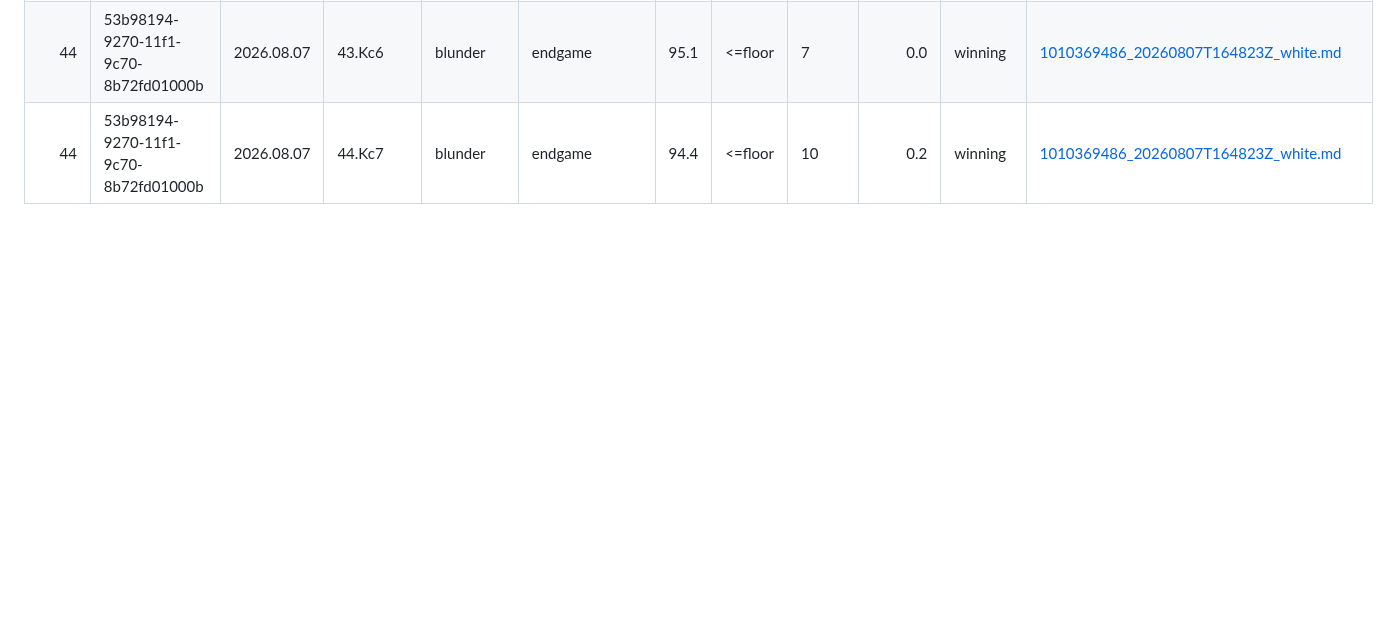
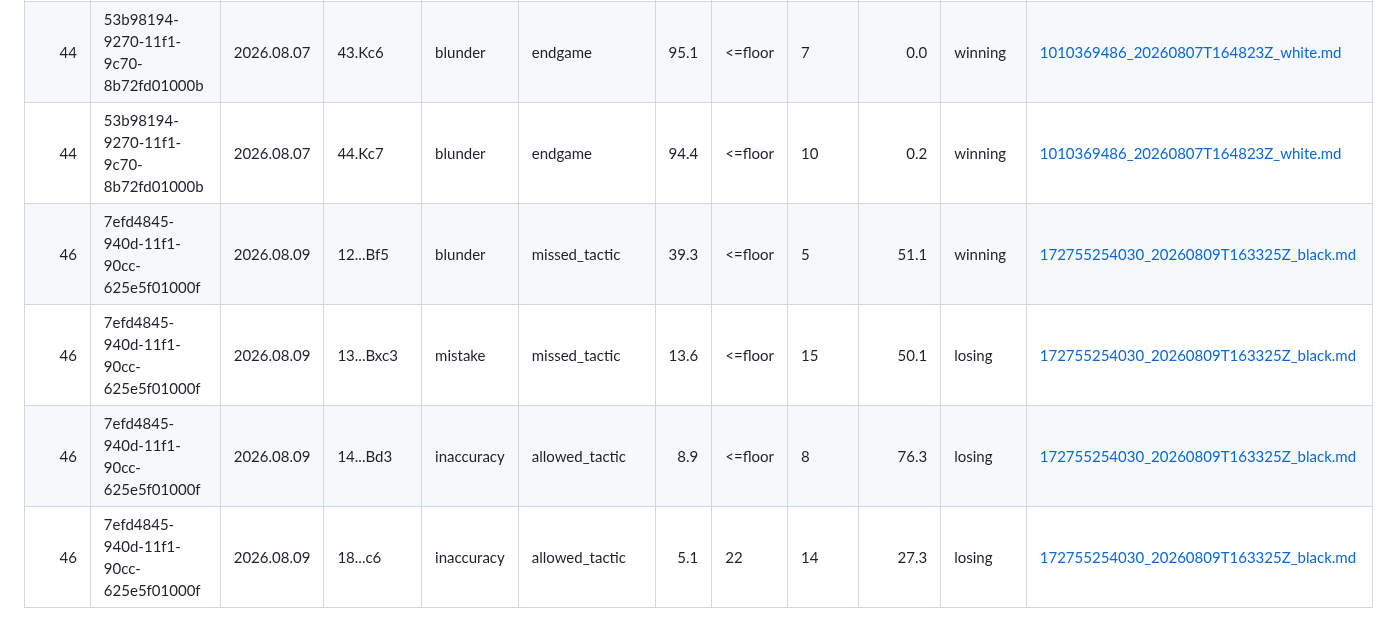
Before and after one commit to DanielKetterer/chess, a Markdown page: blunder_report.md, the part around one of its changes. Rendered like a GitHub page; blank space fills up the shorter version.

```diff
--- a/blunder_report.md
+++ b/blunder_report.md
@@ -315,3 +315,7 @@ Depth column: an integer is a measured depth. `<=floor` means the engine stably
 | 44 | 53b98194-9270-11f1-9c70-8b72fd01000b | 2026.08.07 | 31.Kg3 | blunder | positional | 34.7 | <=floor | 11 | 3.8 | balanced | [1010369486_20260807T164823Z_white.md](reports/2026/08/07/1010369486_20260807T164823Z_white.md) |
 | 44 | 53b98194-9270-11f1-9c70-8b72fd01000b | 2026.08.07 | 43.Kc6 | blunder | endgame | 95.1 | <=floor | 7 | 0.0 | winning | [1010369486_20260807T164823Z_white.md](reports/2026/08/07/1010369486_20260807T164823Z_white.md) |
 | 44 | 53b98194-9270-11f1-9c70-8b72fd01000b | 2026.08.07 | 44.Kc7 | blunder | endgame | 94.4 | <=floor | 10 | 0.2 | winning | [1010369486_20260807T164823Z_white.md](reports/2026/08/07/1010369486_20260807T164823Z_white.md) |
+| 46 | 7efd4845-940d-11f1-90cc-625e5f01000f | 2026.08.09 | 12...Bf5 | blunder | missed_tactic | 39.3 | <=floor | 5 | 51.1 | winning | [172755254030_20260809T163325Z_black.md](reports/2026/08/09/172755254030_20260809T163325Z_black.md) |
+| 46 | 7efd4845-940d-11f1-90cc-625e5f01000f | 2026.08.09 | 13...Bxc3 | mistake | missed_tactic | 13.6 | <=floor | 15 | 50.1 | losing | [172755254030_20260809T163325Z_black.md](reports/2026/08/09/172755254030_20260809T163325Z_black.md) |
+| 46 | 7efd4845-940d-11f1-90cc-625e5f01000f | 2026.08.09 | 14...Bd3 | inaccuracy | allowed_tactic | 8.9 | <=floor | 8 | 76.3 | losing | [172755254030_20260809T163325Z_black.md](reports/2026/08/09/172755254030_20260809T163325Z_black.md) |
+| 46 | 7efd4845-940d-11f1-90cc-625e5f01000f | 2026.08.09 | 18...c6 | inaccuracy | allowed_tactic | 5.1 | 22 | 14 | 27.3 | losing | [172755254030_20260809T163325Z_black.md](reports/2026/08/09/172755254030_20260809T163325Z_black.md) |
```
Also changed, not shown: other parts of blunder_report.md (+1 -1 lines), blunder_scatter.png, 1 other file.
